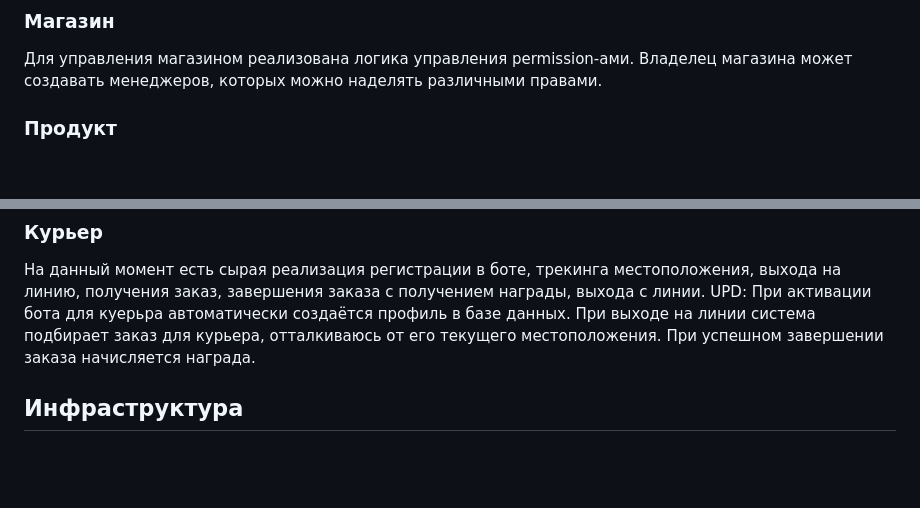
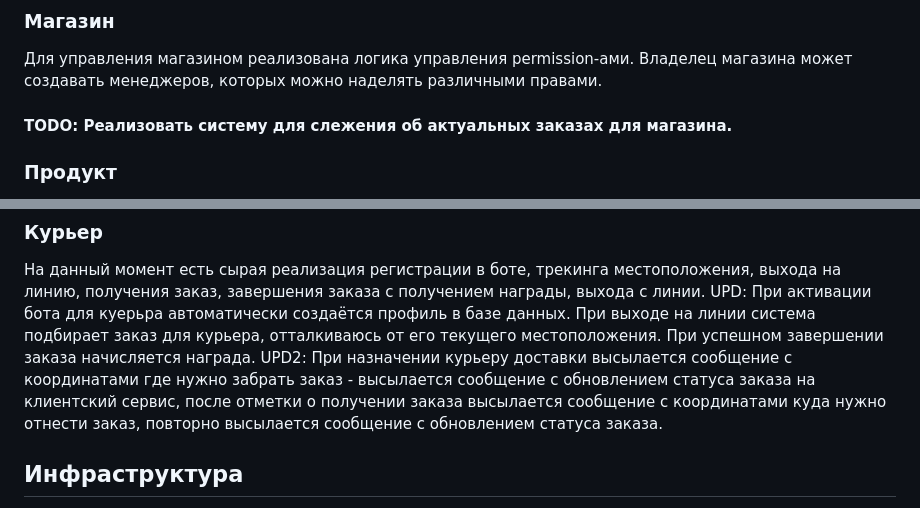
Before and after one commit to murekswork/drf_marketplace, a Markdown page: README.md, 2 parts joined by grey strips. Drawn GitHub-style; blank space fills up the shorter version.

```diff
--- a/README.md
+++ b/README.md
@@ -29,6 +29,7 @@
 ### Магазин
 
 Для управления магазином реализована логика управления permission-ами. Владелец магазина может создавать менеджеров, которых можно наделять различными правами.
+#### TODO: Реализовать систему для слежения об актуальных заказах для магазина.
 
 ### Продукт
 
@@ -48,6 +49,8 @@
 завершения заказа с получением награды, выхода с линии.
 UPD: При активации бота для куерьра автоматически создаётся профиль в базе данных. При выходе на линии система подбирает заказ
 для курьера, отталкиваюсь от его текущего местоположения. При успешном завершении заказа начисляется награда.
+UPD2: При назначении курьеру доставки высылается сообщение с координатами где нужно забрать заказ - высылается сообщение с обновлением статуса заказа на
+клиентский сервис, после отметки о получении заказа высылается сообщение с координатами куда нужно отнести заказ, повторно высылается сообщение с обновлением статуса заказа.
 
 ## Инфраструктура
 
```
